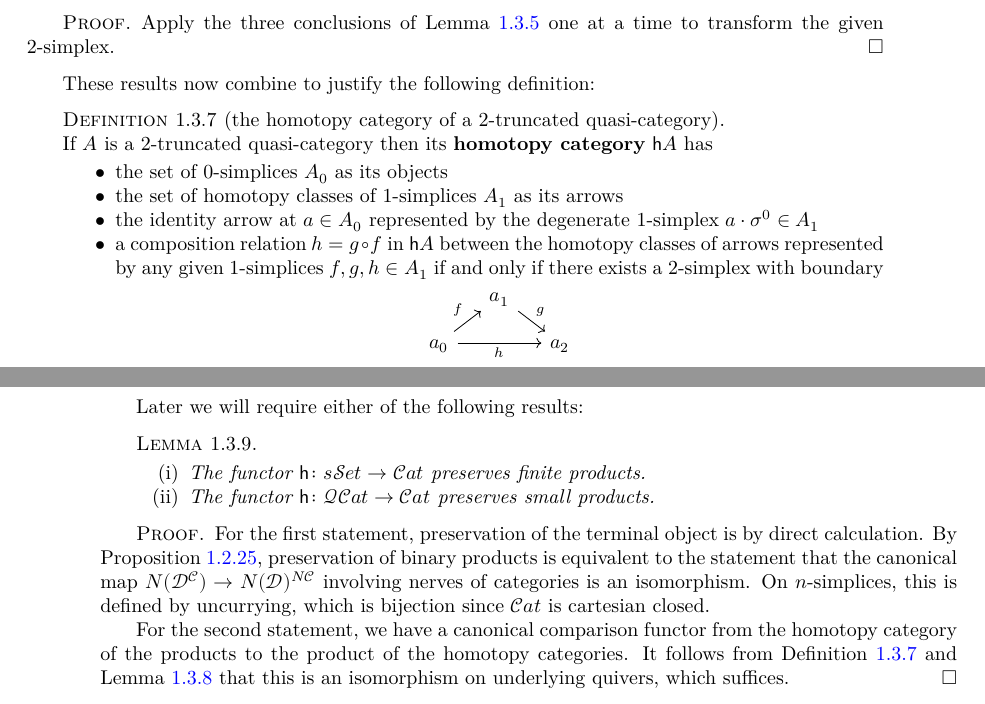
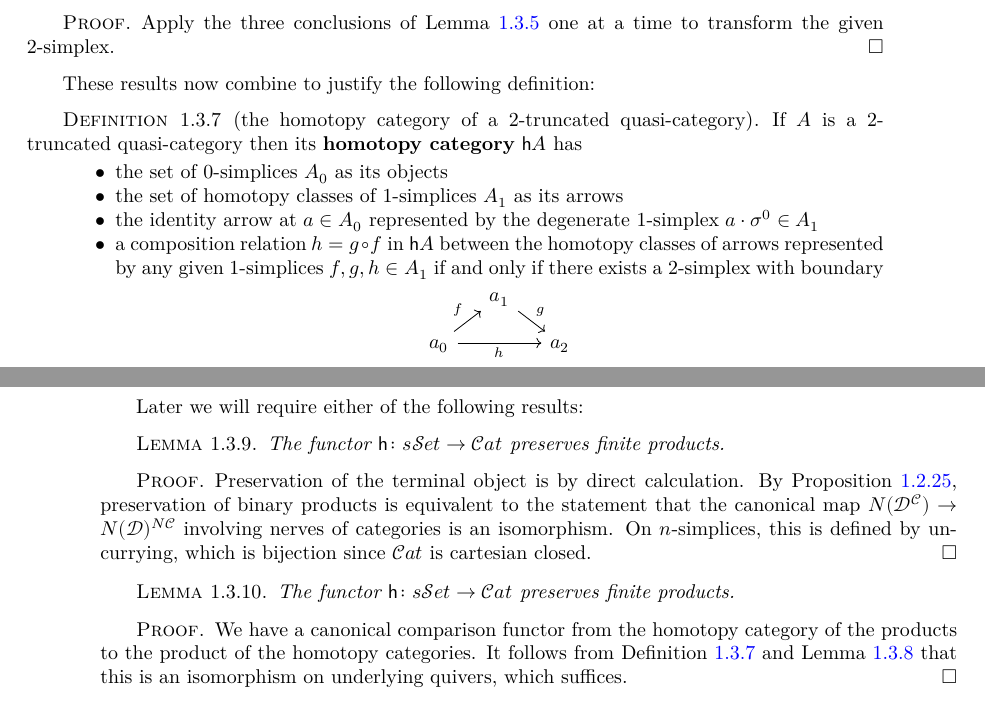
Before and after one commit to emilyriehl/infinity-cosmos, a LaTeX thesis (blueprint/src/print.tex, which reads blueprint/src/content.tex): two parts of pages 13 and 14 of 39, joined at a grey line, cut so that both start at the same text. Compiled offline with XeLaTeX.

Commit message:
update blueprint

```diff
--- a/blueprint/src/content.tex
+++ b/blueprint/src/content.tex
@@ -480,7 +503,8 @@ These results now combine to justify the following definition:
 \begin{definition}[the homotopy category of a 2-truncated quasi-category]\label{defn:2-truncated-qcat-htpy-cat}
   \uses{defn:2-truncated-qcat, defn:1-simplex-left-right-htpy,
   lem:2-truncated-qcat-htpy, lem:2-truncated-qcat-htpy-comp, cor:2-truncated-qcat-htpy-comp}
-
+  \leanok
+\lean{SSet.Quasicategory₂.instCategoryHomotopyCategory₂}
   If $A$ is a 2-truncated quasi-category then its \textbf{homotopy category} $\ho{A}$ has
   \begin{itemize}
   \item the set of 0-simplices $A_0$ as its objects
@@ -511,21 +538,26 @@ To see this is an isomorphism, we show that $q \colon FA \to \ho{A}$ satisfies t
 
 Later we will require either of the following results:
 
-\begin{lemma}\label{lem:ho-preserves-products}
+\begin{lemma}\label{lem:ho-preserves-finite-products}
   \uses{defn:homotopy-cat}
-  $\quad$
-  \begin{enumerate}
-  \item The functor $\ho \colon \sSet \to \Cat$ preserves finite products.
-  \item The functor $\ho \colon \qCat \to \Cat$ preserves small products.
-  \end{enumerate}
-\end{lemma}
-\begin{proof}
+  The functor $\ho \colon \sSet \to \Cat$ preserves finite products.
+  \leanok
+\lean{CategoryTheory.hoFunctor.preservesFiniteProducts}
+\end{lemma}
+\begin{proof}
+  \leanok
   \uses{lem:htpy-cat-of-qcat, prop:nerve-reflective, defn:2-truncated-qcat-htpy-cat}
-  For the first statement, preservation of the terminal object is by direct calculation. By Proposition \ref{prop:nerve-reflective}, preservation of binary products is equivalent to the statement that the canonical map $N(\cD^\cC) \to N(\cD)^{N\cC}$ involving nerves of categories is an isomorphism. On $n$-simplices, this is defined by uncurrying, which is bijection since $\Cat$ is cartesian closed.
-
-  For the second statement, we have a canonical comparison functor from the homotopy category of the products to the product of the homotopy categories. It follows from Definition \ref{defn:2-truncated-qcat-htpy-cat} and Lemma \ref{lem:htpy-cat-of-qcat} that this is an isomorphism on underlying quivers, which suffices.
-\end{proof}
-
+  Preservation of the terminal object is by direct calculation. By Proposition \ref{prop:nerve-reflective}, preservation of binary products is equivalent to the statement that the canonical map $N(\cD^\cC) \to N(\cD)^{N\cC}$ involving nerves of categories is an isomorphism. On $n$-simplices, this is defined by uncurrying, which is bijection since $\Cat$ is cartesian closed.
+\end{proof}
+
+\begin{lemma}\label{lem:ho-preserves-small-products}
+  \uses{defn:homotopy-cat}
+   The functor $\ho \colon \sSet \to \Cat$ preserves finite products.
+ \end{lemma}
+\begin{proof}
+  \uses{lem:htpy-cat-of-qcat, prop:nerve-reflective, defn:2-truncated-qcat-htpy-cat}
+  We have a canonical comparison functor from the homotopy category of the products to the product of the homotopy categories. It follows from Definition \ref{defn:2-truncated-qcat-htpy-cat} and Lemma \ref{lem:htpy-cat-of-qcat} that this is an isomorphism on underlying quivers, which suffices.
+\end{proof}
 
 
    \begin{definition}[isomorphism in a quasi-category]\label{defn:isomorphism}
```
Also changed, not shown: blueprint/src/print.pdf, blueprint/src/content.tex (38 more changed lines), 4 other files.
